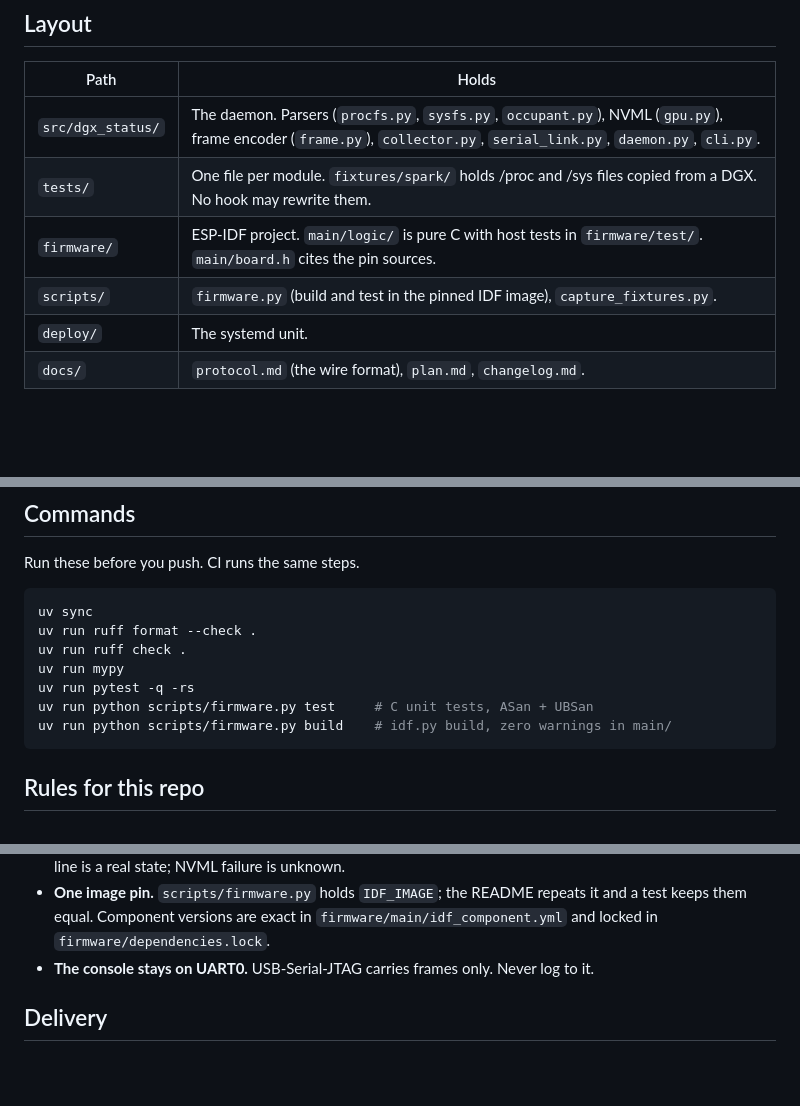
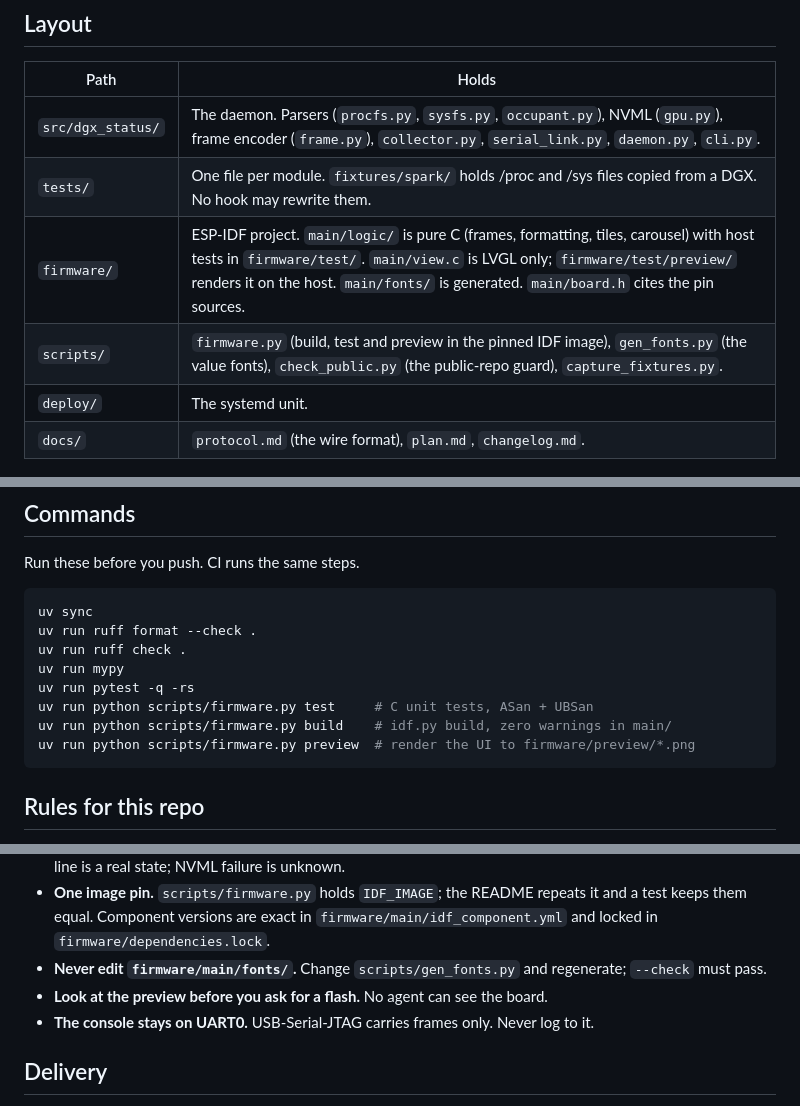
Before and after one commit to evanwtf/dgx-status-display, a Markdown page: AGENTS.md, 3 parts joined by grey strips. Drawn GitHub-style; blank space fills up the shorter version.

````diff
--- a/AGENTS.md
+++ b/AGENTS.md
@@ -30,8 +30,8 @@ ESP32-C6-Touch-AMOLED-2.16. ESP-IDF firmware draws it with LVGL.
 | --- | --- |
 | `src/dgx_status/` | The daemon. Parsers (`procfs.py`, `sysfs.py`, `occupant.py`), NVML (`gpu.py`), frame encoder (`frame.py`), `collector.py`, `serial_link.py`, `daemon.py`, `cli.py`. |
 | `tests/` | One file per module. `fixtures/spark/` holds /proc and /sys files copied from a DGX. No hook may rewrite them. |
-| `firmware/` | ESP-IDF project. `main/logic/` is pure C with host tests in `firmware/test/`. `main/board.h` cites the pin sources. |
-| `scripts/` | `firmware.py` (build and test in the pinned IDF image), `capture_fixtures.py`. |
+| `firmware/` | ESP-IDF project. `main/logic/` is pure C (frames, formatting, tiles, carousel) with host tests in `firmware/test/`. `main/view.c` is LVGL only; `firmware/test/preview/` renders it on the host. `main/fonts/` is generated. `main/board.h` cites the pin sources. |
+| `scripts/` | `firmware.py` (build, test and preview in the pinned IDF image), `gen_fonts.py` (the value fonts), `check_public.py` (the public-repo guard), `capture_fixtures.py`. |
 | `deploy/` | The systemd unit. |
 | `docs/` | `protocol.md` (the wire format), `plan.md`, `changelog.md`. |
 
@@ -47,6 +47,7 @@ uv run mypy
 uv run pytest -q -rs
 uv run python scripts/firmware.py test     # C unit tests, ASan + UBSan
 uv run python scripts/firmware.py build    # idf.py build, zero warnings in main/
+uv run python scripts/firmware.py preview  # render the UI to firmware/preview/*.png
 ```
 
 ## Rules for this repo
@@ -65,6 +66,10 @@ uv run python scripts/firmware.py build    # idf.py build, zero warnings in main
 - **One image pin.** `scripts/firmware.py` holds `IDF_IMAGE`; the README
   repeats it and a test keeps them equal. Component versions are exact in
   `firmware/main/idf_component.yml` and locked in `firmware/dependencies.lock`.
+- **Never edit `firmware/main/fonts/`.** Change `scripts/gen_fonts.py` and
+  regenerate; `--check` must pass.
+- **Look at the preview before you ask for a flash.** No agent can see the
+  board.
 - **The console stays on UART0.** USB-Serial-JTAG carries frames only. Never
   log to it.
 
````
Also changed, not shown: README.md (+32 -12 lines), docs/changelog.md (+19 -0 lines), docs/img/pages.png (added), 3 other files.
